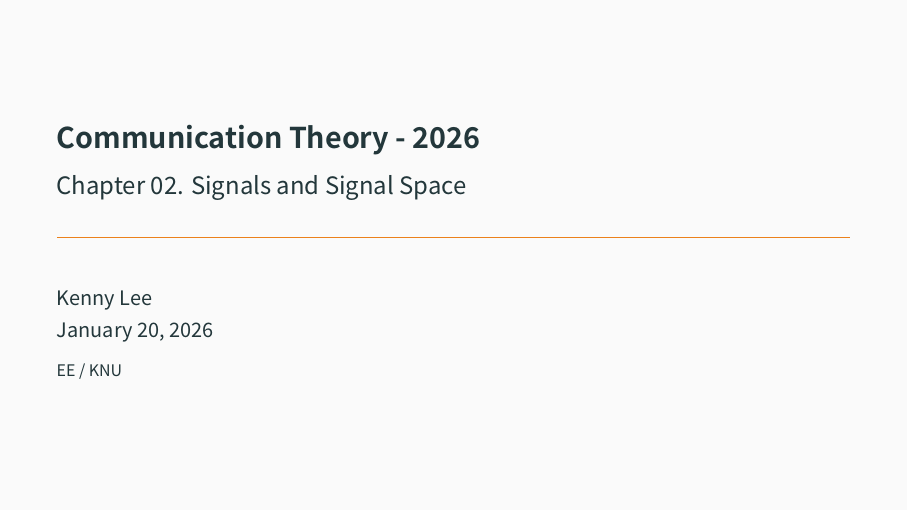
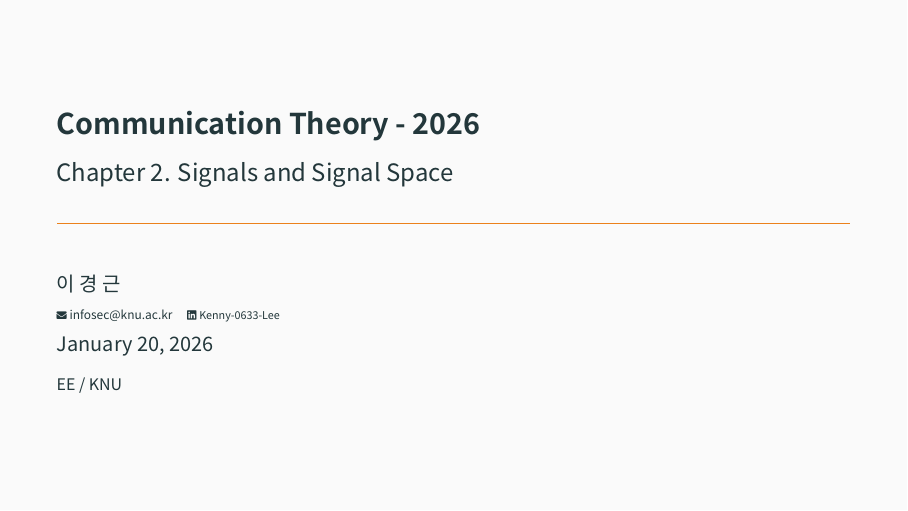
Before and after one commit to Kenny-0633-Lee/ComTheory_2026, LaTeX slides (slides/02_signals/lecture.tex): page 1 of 6. Compiled offline with XeLaTeX; a missing font is replaced by an installed copy or a similar font.

Commit message:
Slides 1&2 updated

```diff
--- a/slides/02_signals/lecture.tex
+++ b/slides/02_signals/lecture.tex
@@ -32,9 +32,15 @@
 
 % 메타데이터 (Chapter 2로 수정)
 \title{Communication Theory - 2026}
-\subtitle{Chapter 02. Signals and Signal Space}
+\subtitle{Chapter 2. Signals and Signal Space}
 \date{\today}
-\author{Kenny Lee}
+\author{
+    이 경 근 \\
+    {\tiny
+        \raisebox{-0.1ex}{\scalebox{0.85}{\faEnvelope}} \href{mailto:infosec@knu.ac.kr}{infosec@knu.ac.kr} \quad
+        {\scalebox{0.9}{\faLinkedin}} \scalebox{0.9}{\href{https://www.linkedin.com/in/Kenny-0633-Lee}{Kenny-0633-Lee}}
+    }
+}
 \institute{EE / KNU}
 
 %%%%%%%%%%%%%%%%%%%%%%%%%%%%%%%%%%%%%%%%%%%%%
```
Also changed, not shown: slides/01_intro/lecture.pdf, slides/02_signals/lecture.pdf, 7 other files.
